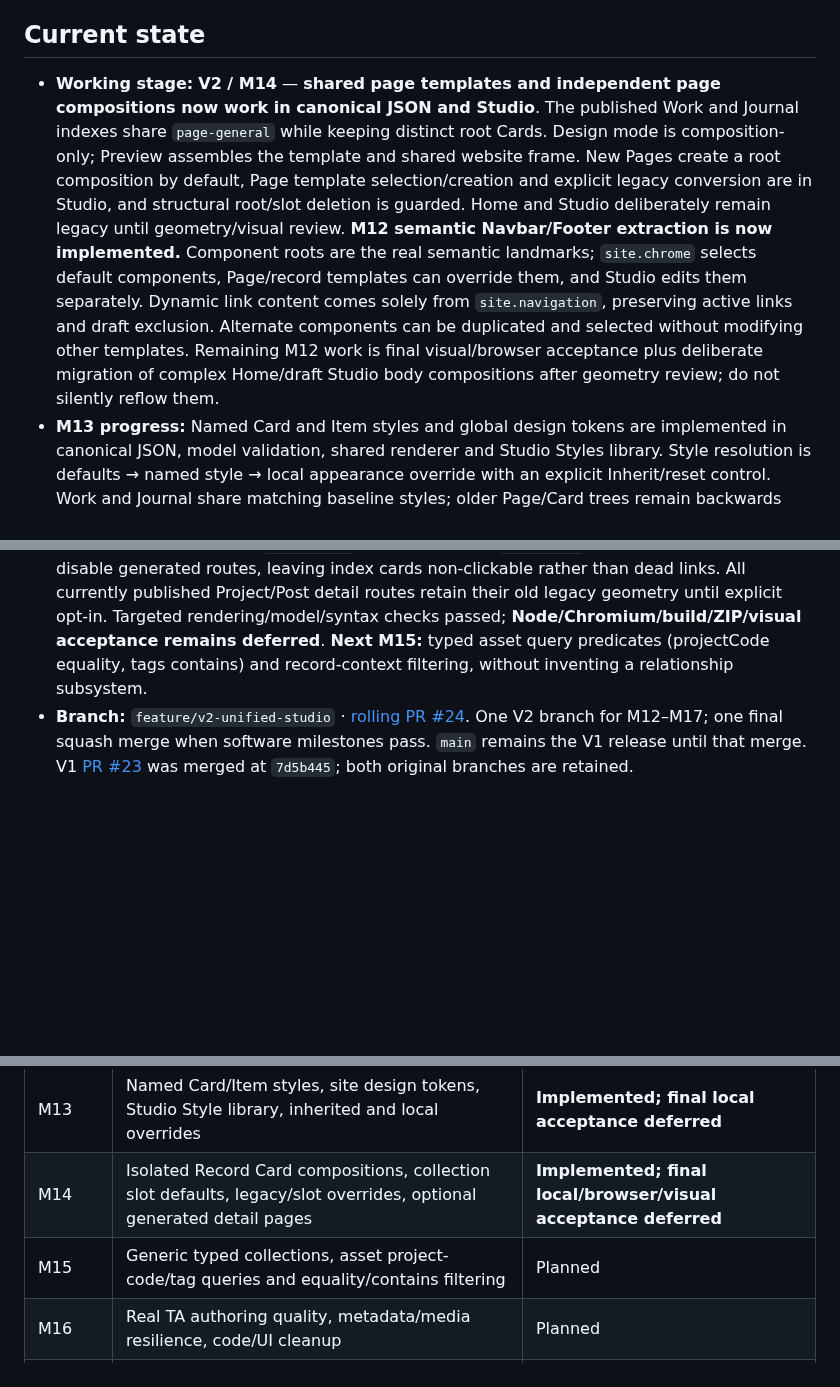
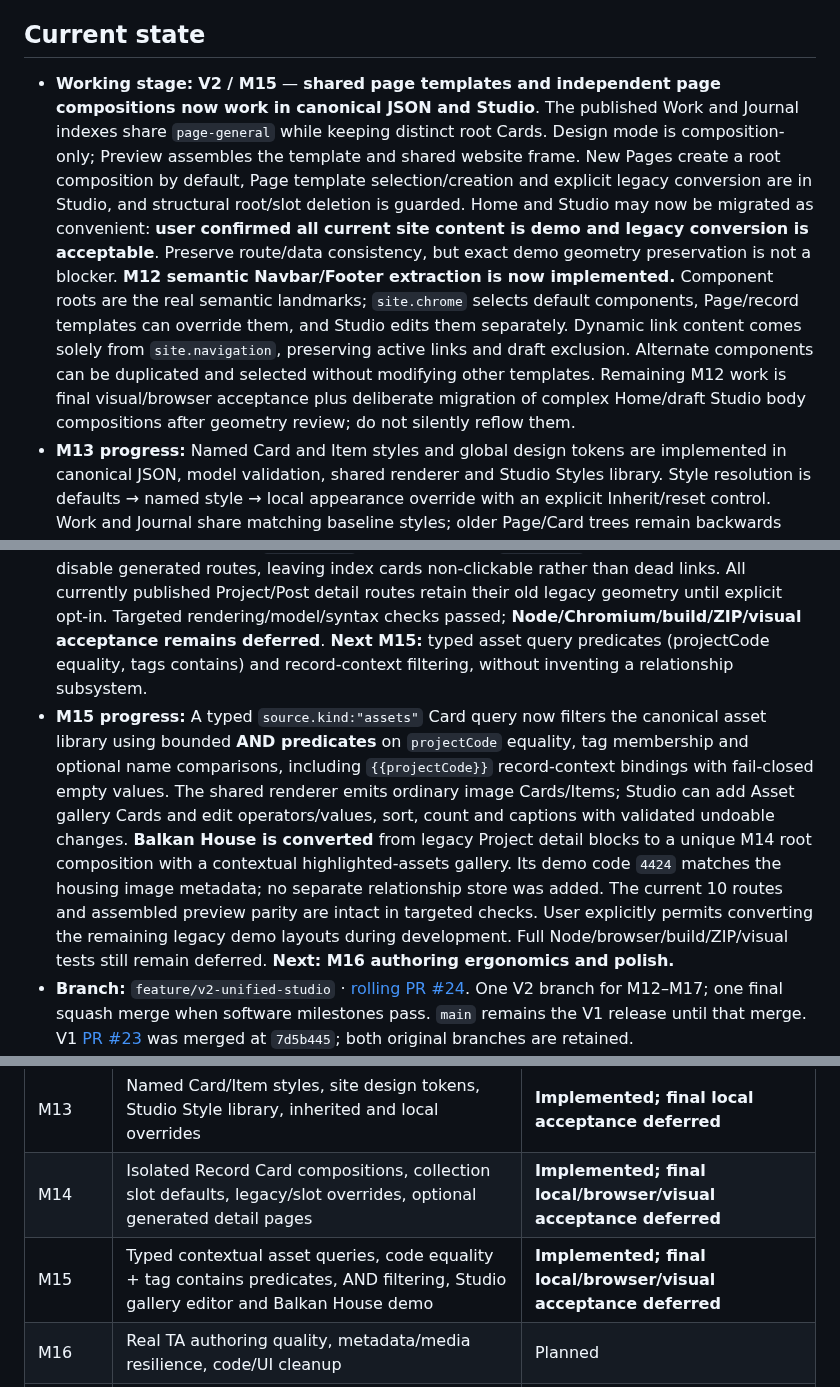
Before and after one commit to teodor-andonov/ta-website-builder-261012, a Markdown page: docs/IMPLEMENTATION_PLAN.md, 3 parts joined by grey strips. GitHub-like rendering; blank space fills up the shorter version.

Commit message:
docs(plan): M15 contextual asset query implementation and relaxed demo migration policy

```diff
--- a/docs/IMPLEMENTATION_PLAN.md
+++ b/docs/IMPLEMENTATION_PLAN.md
@@ -4,9 +4,10 @@
 
 ## Current state
 
-- **Working stage:** **V2 / M14** — **shared page templates and independent page compositions now work in canonical JSON and Studio**. The published Work and Journal indexes share `page-general` while keeping distinct root Cards. Design mode is composition-only; Preview assembles the template and shared website frame. New Pages create a root composition by default, Page template selection/creation and explicit legacy conversion are in Studio, and structural root/slot deletion is guarded. Home and Studio deliberately remain legacy until geometry/visual review. **M12 semantic Navbar/Footer extraction is now implemented.** Component roots are the real semantic landmarks; `site.chrome` selects default components, Page/record templates can override them, and Studio edits them separately. Dynamic link content comes solely from `site.navigation`, preserving active links and draft exclusion. Alternate components can be duplicated and selected without modifying other templates. Remaining M12 work is final visual/browser acceptance plus deliberate migration of complex Home/draft Studio body compositions after geometry review; do not silently reflow them.
+- **Working stage:** **V2 / M15** — **shared page templates and independent page compositions now work in canonical JSON and Studio**. The published Work and Journal indexes share `page-general` while keeping distinct root Cards. Design mode is composition-only; Preview assembles the template and shared website frame. New Pages create a root composition by default, Page template selection/creation and explicit legacy conversion are in Studio, and structural root/slot deletion is guarded. Home and Studio may now be migrated as convenient: **user confirmed all current site content is demo and legacy conversion is acceptable**. Preserve route/data consistency, but exact demo geometry preservation is not a blocker. **M12 semantic Navbar/Footer extraction is now implemented.** Component roots are the real semantic landmarks; `site.chrome` selects default components, Page/record templates can override them, and Studio edits them separately. Dynamic link content comes solely from `site.navigation`, preserving active links and draft exclusion. Alternate components can be duplicated and selected without modifying other templates. Remaining M12 work is final visual/browser acceptance plus deliberate migration of complex Home/draft Studio body compositions after geometry review; do not silently reflow them.
 - **M13 progress:** Named Card and Item styles and global design tokens are implemented in canonical JSON, model validation, shared renderer and Studio Styles library. Style resolution is defaults → named style → local appearance override with an explicit Inherit/reset control. Work and Journal share matching baseline styles; older Page/Card trees remain backwards compatible. Targeted style propagation, token rendering, preview parity and syntax checks passed. **M14 is now implemented; next: M15 typed collection and asset queries.** Final Node/browser/build/ZIP/visual release acceptance remains deferred.
 - **M14 progress:** Project/Post collections now each own a reusable one-main-slot record detail template (`collection.compositionTemplate`). An individual Record can opt into an independently editable root Card (`record.composition`) with an explicit per-record slot `template` override, while legacy records can select compatible legacy format/detail templates. New records start as drafts with unique compositions; the draft **Soft Modules** Post is the first migrated example. Record Design is isolated; Preview uses the actual shared assembler and record field bindings. Collection-level `detailPages` and record-level `detailPage` switches independently disable generated routes, leaving index cards non-clickable rather than dead links. All currently published Project/Post detail routes retain their old legacy geometry until explicit opt-in. Targeted rendering/model/syntax checks passed; **Node/Chromium/build/ZIP/visual acceptance remains deferred**. **Next M15:** typed asset query predicates (projectCode equality, tags contains) and record-context filtering, without inventing a relationship subsystem.
+- **M15 progress:** A typed `source.kind:"assets"` Card query now filters the canonical asset library using bounded **AND predicates** on `projectCode` equality, tag membership and optional name comparisons, including `{{projectCode}}` record-context bindings with fail-closed empty values. The shared renderer emits ordinary image Cards/Items; Studio can add Asset gallery Cards and edit operators/values, sort, count and captions with validated undoable changes. **Balkan House is converted** from legacy Project detail blocks to a unique M14 root composition with a contextual highlighted-assets gallery. Its demo code `4424` matches the housing image metadata; no separate relationship store was added. The current 10 routes and assembled preview parity are intact in targeted checks. User explicitly permits converting the remaining legacy demo layouts during development. Full Node/browser/build/ZIP/visual tests still remain deferred. **Next: M16 authoring ergonomics and polish.**
 - **Branch:** `feature/v2-unified-studio` · [rolling PR #24](https://github.com/teodor-andonov/ta-website-builder-261012/pull/24). One V2 branch for M12–M17; one final squash merge when software milestones pass. `main` remains the V1 release until that merge. V1 [PR #23](https://github.com/teodor-andonov/ta-website-builder-261012/pull/23) was merged at `7d5b445`; both original branches are retained.
 - **Current verification policy:** Per user decision on 2026-10-16, **continue V2 development with code review, static syntax checks and targeted in-memory model/render smoke checks; postpone full local Node, Chrome, build, ZIP and visual acceptance until the end of V2**. Do not claim the unrun full suites passed. The search-indexing switch in `site.publishing.indexing` is currently **Off** while placeholder content remains. No GitHub test workflows or CI have been reinstated.
 - **Publishing:** [GitHub Pages is the current website](https://teodor-andonov.github.io/ta-website-builder-261012/), **not a staging environment**. Builds are generated from JSON + media with `npm run build` → `dist/`. `npm run preview` is a localhost view of the generated site (requires Node, not internet); optional `npm run package:site` writes `release/website.zip` for future Hostinger/other static hosting. `main` Pages publishing is the sole automatic GitHub workflow. Search indexing is controlled separately in Studio; Off does not hide public pages.
@@ -22,7 +23,7 @@
 | V2 / M12 | Work + Journal unique compositions and one-slot General template; isolated authoring/full preview; reusable semantic Navbar/Footer, editable navigation and template-specific frame overrides | **Feature work implemented; final local/browser/visual acceptance deferred** |
 | M13 | Named Card/Item styles, site design tokens, Studio Style library, inherited and local overrides | **Implemented; final local acceptance deferred** |
 | M14 | Isolated Record Card compositions, collection slot defaults, legacy/slot overrides, optional generated detail pages | **Implemented; final local/browser/visual acceptance deferred** |
-| M15 | Generic typed collections, asset project-code/tag queries and equality/contains filtering | Planned |
+| M15 | Typed contextual asset queries, code equality + tag contains predicates, AND filtering, Studio gallery editor and Balkan House demo | **Implemented; final local/browser/visual acceptance deferred** |
 | M16 | Real TA authoring quality, metadata/media resilience, code/UI cleanup | Planned |
 | M17 | Portable Studio setup, full data/media restoration and final local software acceptance | Planned |
 
```
